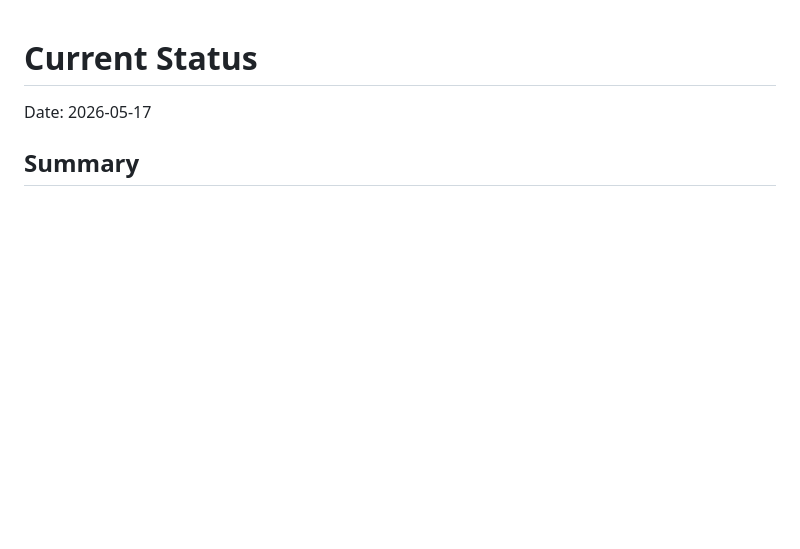
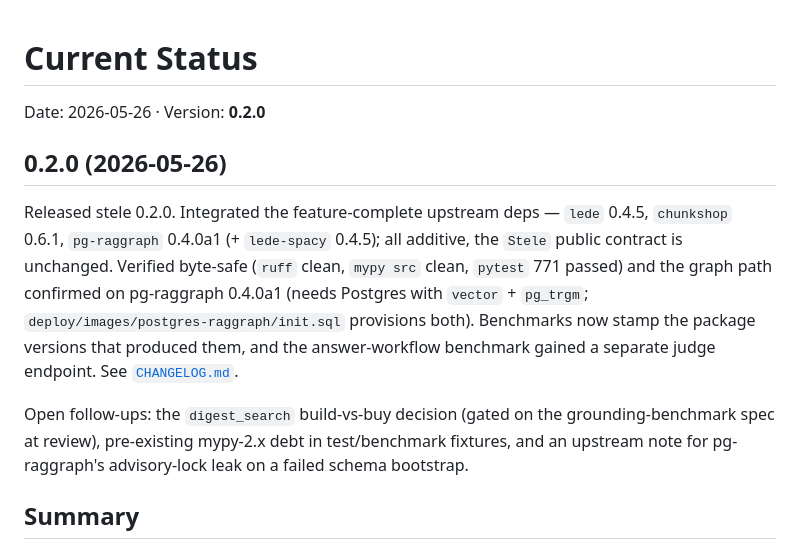
Before and after one commit to yonk-labs/stele, a Markdown page: docs/current-status.md, the part around the change. GitHub-like rendering; blank space fills up the shorter version.

Commit message:
docs: add CHANGELOG and sync current-status for 0.2.0

```diff
--- a/docs/current-status.md
+++ b/docs/current-status.md
@@ -1,6 +1,22 @@
 # Current Status
 
-Date: 2026-05-17
+Date: 2026-05-26 · Version: **0.2.0**
+
+## 0.2.0 (2026-05-26)
+
+Released stele 0.2.0. Integrated the feature-complete upstream deps —
+`lede` 0.4.5, `chunkshop` 0.6.1, `pg-raggraph` 0.4.0a1 (+ `lede-spacy` 0.4.5);
+all additive, the `Stele` public contract is unchanged. Verified byte-safe
+(`ruff` clean, `mypy src` clean, `pytest` 771 passed) and the graph path
+confirmed on pg-raggraph 0.4.0a1 (needs Postgres with `vector` + `pg_trgm`;
+`deploy/images/postgres-raggraph/init.sql` provisions both). Benchmarks now
+stamp the package versions that produced them, and the answer-workflow
+benchmark gained a separate judge endpoint. See [`CHANGELOG.md`](../CHANGELOG.md).
+
+Open follow-ups: the `digest_search` build-vs-buy decision (gated on the
+grounding-benchmark spec at review), pre-existing mypy-2.x debt in test/benchmark
+fixtures, and an upstream note for pg-raggraph's advisory-lock leak on a failed
+schema bootstrap.
 
 ## Summary
 
```
Also changed, not shown: CHANGELOG.md (added, +57 -0 lines).
